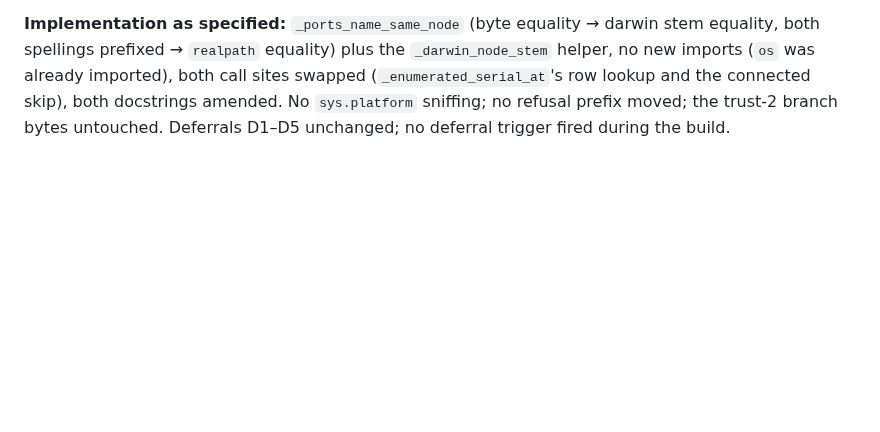
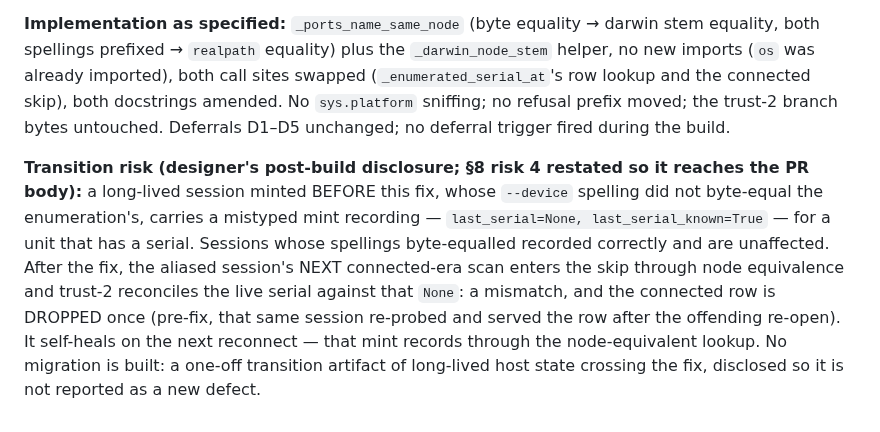
Before and after one commit to madeinoz67/benchweave-sdk, a Markdown page: .claude/deep-review/2026-11-07-392-alias-port-identity-design.md, the part around the change. Rendered like a GitHub page; blank space fills up the shorter version.

Commit message:
docs(#392): disclose the pre-fix minted-session transition risk
A long-lived session minted before the fix through an aliased spelling
carries a mistyped None/known mint serial; its first post-fix
connected-era scan drops the connected row once (trust-2 reconciling the
live serial against None) and self-heals on reconnect. Disclosed in the
build record so the PR body carries it and the drop is not reported as a
new defect. No migration — a one-off transition artifact, per the
designer's post-build review note.

```diff
--- a/.claude/deep-review/2026-11-07-392-alias-port-identity-design.md
+++ b/.claude/deep-review/2026-11-07-392-alias-port-identity-design.md
@@ -377,3 +377,18 @@ imported), both call sites swapped (`_enumerated_serial_at`'s row lookup
 and the connected skip), both docstrings amended. No `sys.platform`
 sniffing; no refusal prefix moved; the trust-2 branch bytes untouched.
 Deferrals D1–D5 unchanged; no deferral trigger fired during the build.
+
+**Transition risk (designer's post-build disclosure; §8 risk 4 restated
+so it reaches the PR body):** a long-lived session minted BEFORE this
+fix, whose `--device` spelling did not byte-equal the enumeration's,
+carries a mistyped mint recording — `last_serial=None,
+last_serial_known=True` — for a unit that has a serial. Sessions whose
+spellings byte-equalled recorded correctly and are unaffected. After the
+fix, the aliased session's NEXT connected-era scan enters the skip
+through node equivalence and trust-2 reconciles the live serial against
+that `None`: a mismatch, and the connected row is DROPPED once (pre-fix,
+that same session re-probed and served the row after the offending
+re-open). It self-heals on the next reconnect — that mint records through
+the node-equivalent lookup. No migration is built: a one-off transition
+artifact of long-lived host state crossing the fix, disclosed so it is
+not reported as a new defect.
```
